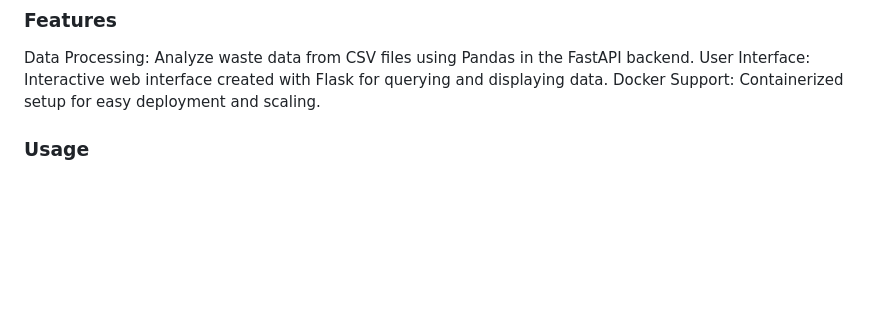
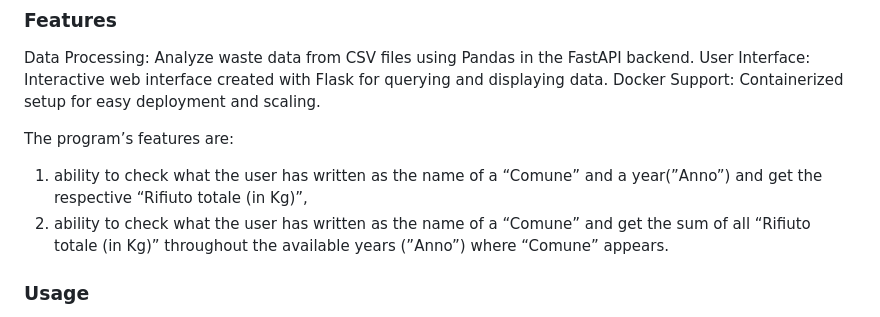
Before and after one commit to MatthiasP11/BatForce, a Markdown page: README.md, the part around the change. Rendered like a GitHub page; blank space fills up the shorter version.

Commit message:
Update README.md
I have updated the README with the program's features.

```diff
--- a/README.md
+++ b/README.md
@@ -190,6 +190,10 @@ Data Processing: Analyze waste data from CSV files using Pandas in the FastAPI b
 User Interface: Interactive web interface created with Flask for querying and displaying data.
 Docker Support: Containerized setup for easy deployment and scaling.
 
+The program’s features are:
+1. ability to check what the user has written as the name of a “Comune” and a year(”Anno”) and get the respective “Rifiuto totale (in Kg)”,
+2. ability to check what the user has written as the name of a  “Comune” and get the sum of all “Rifiuto totale (in Kg)” throughout the available years (”Anno”) where “Comune” appears.
+
 ### Usage
 The Flask frontend provides a web interface to interact with the FastAPI backend.
 Users can query the year and town they prefer to see the amount of waste.
```
